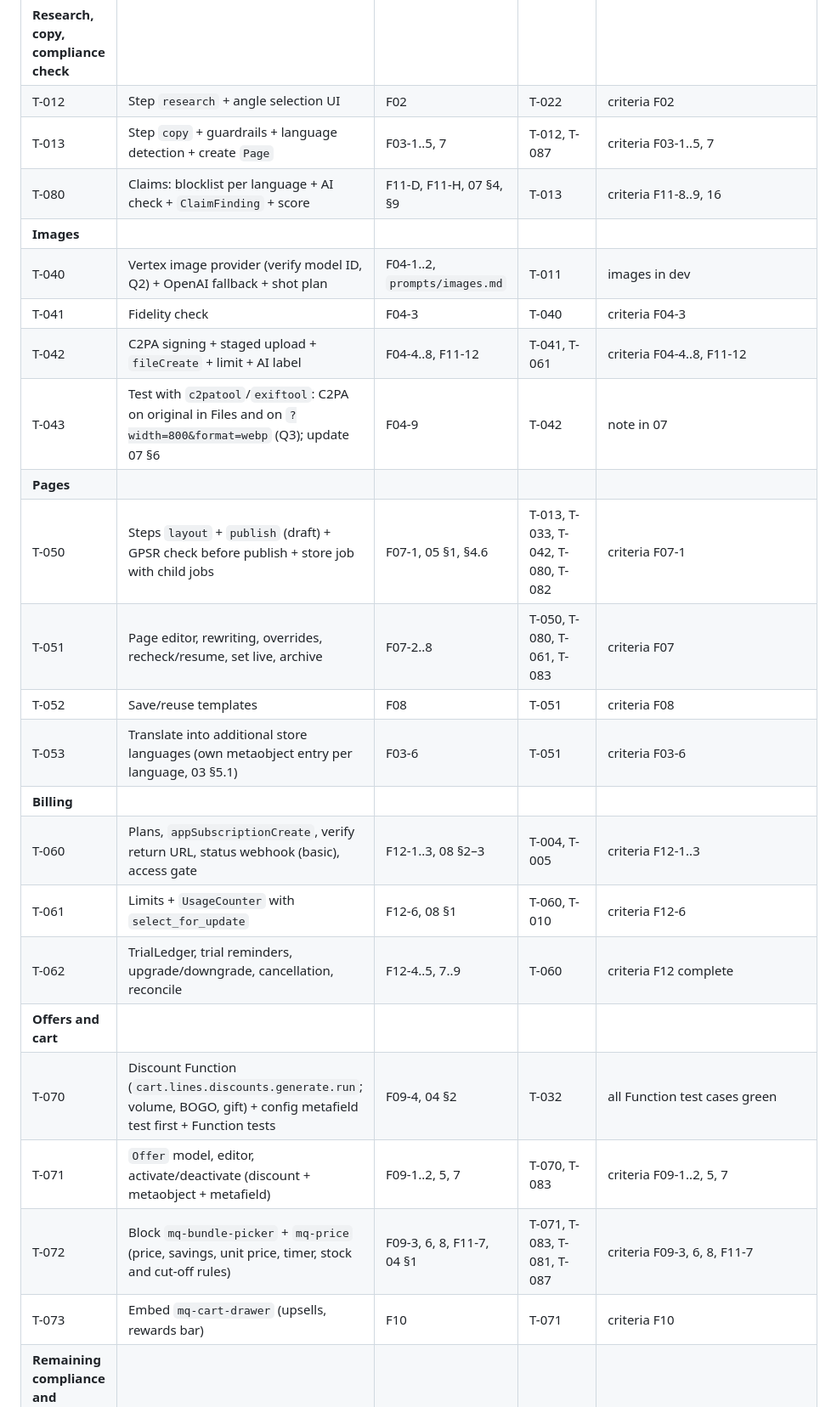
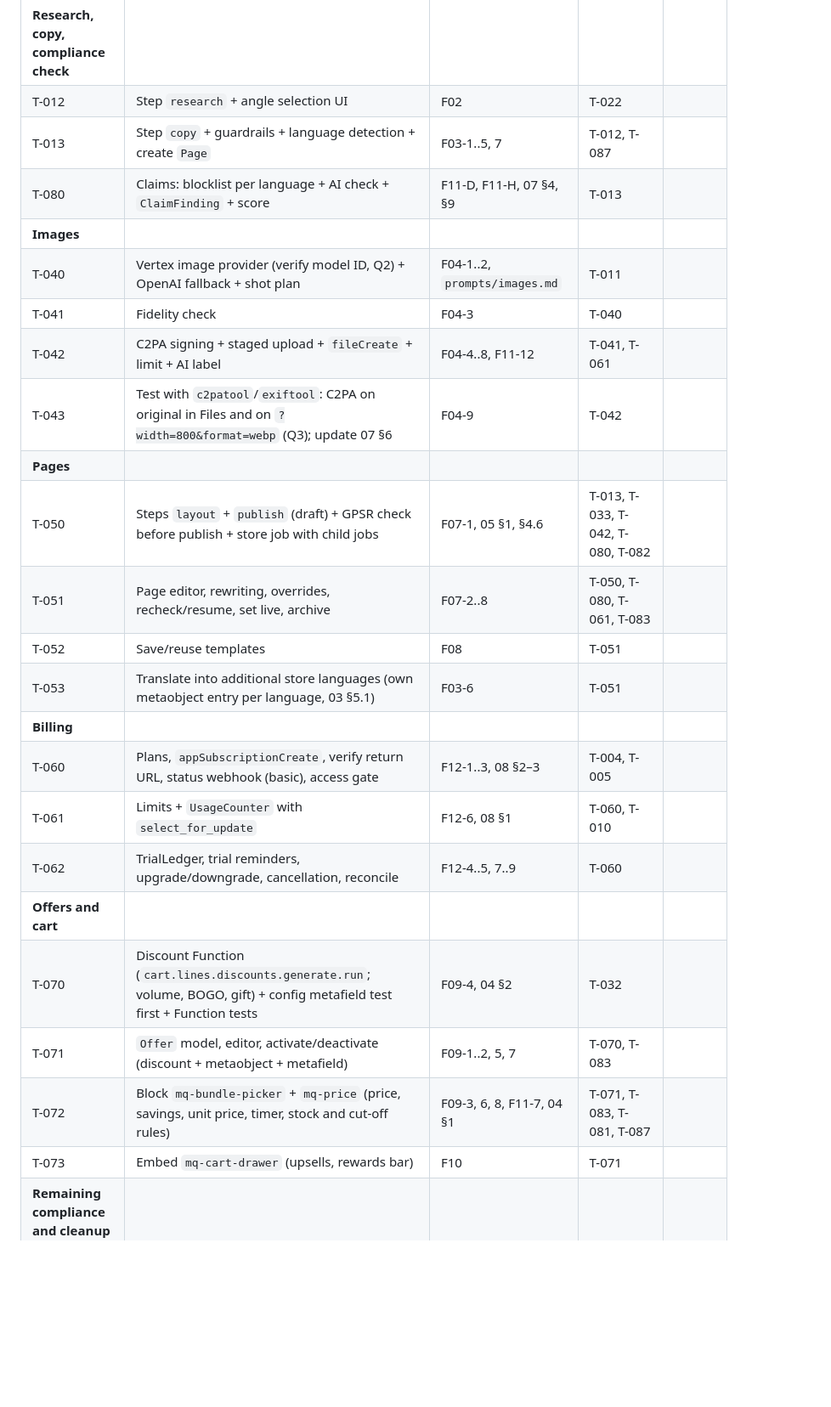
Before and after one commit to groothuijsen/DropshippingAIStore, a Markdown page: docs/sprints.md, the part around one of its changes. Shown at 85% size. Rendered like a GitHub page; blank space fills up the shorter version.

```diff
--- a/docs/sprints.md
+++ b/docs/sprints.md
@@ -29,24 +29,24 @@ Numbering per domain (not per sprint). Sprints of 2 weeks; 6 sprints = MVP (week
 | **Research, copy, compliance check** | | | | |
-| T-012 | Step `research` + angle selection UI | F02 | T-022 | criteria F02 |
-| T-013 | Step `copy` + guardrails + language detection + create `Page` | F03-1..5, 7 | T-012, T-087 | criteria F03-1..5, 7 |
-| T-080 | Claims: blocklist per language + AI check + `ClaimFinding` + score | F11-D, F11-H, 07 §4, §9 | T-013 | criteria F11-8..9, 16 |
+| T-012 | Step `research` + angle selection UI | F02 | T-022 | |
+| T-013 | Step `copy` + guardrails + language detection + create `Page` | F03-1..5, 7 | T-012, T-087 | |
+| T-080 | Claims: blocklist per language + AI check + `ClaimFinding` + score | F11-D, F11-H, 07 §4, §9 | T-013 | |
 | **Images** | | | | |
-| T-040 | Vertex image provider (verify model ID, Q2) + OpenAI fallback + shot plan | F04-1..2, `prompts/images.md` | T-011 | images in dev |
-| T-041 | Fidelity check | F04-3 | T-040 | criteria F04-3 |
-| T-042 | C2PA signing + staged upload + `fileCreate` + limit + AI label | F04-4..8, F11-12 | T-041, T-061 | criteria F04-4..8, F11-12 |
-| T-043 | Test with `c2patool`/`exiftool`: C2PA on original in Files and on `?width=800&format=webp` (Q3); update 07 §6 | F04-9 | T-042 | note in 07 |
+| T-040 | Vertex image provider (verify model ID, Q2) + OpenAI fallback + shot plan | F04-1..2, `prompts/images.md` | T-011 | |
+| T-041 | Fidelity check | F04-3 | T-040 | |
+| T-042 | C2PA signing + staged upload + `fileCreate` + limit + AI label | F04-4..8, F11-12 | T-041, T-061 | |
+| T-043 | Test with `c2patool`/`exiftool`: C2PA on original in Files and on `?width=800&format=webp` (Q3); update 07 §6 | F04-9 | T-042 | |
 | **Pages** | | | | |
-| T-050 | Steps `layout` + `publish` (draft) + GPSR check before publish + store job with child jobs | F07-1, 05 §1, §4.6 | T-013, T-033, T-042, T-080, T-082 | criteria F07-1 |
-| T-051 | Page editor, rewriting, overrides, recheck/resume, set live, archive | F07-2..8 | T-050, T-080, T-061, T-083 | criteria F07 |
-| T-052 | Save/reuse templates | F08 | T-051 | criteria F08 |
-| T-053 | Translate into additional store languages (own metaobject entry per language, 03 §5.1) | F03-6 | T-051 | criteria F03-6 |
+| T-050 | Steps `layout` + `publish` (draft) + GPSR check before publish + store job with child jobs | F07-1, 05 §1, §4.6 | T-013, T-033, T-042, T-080, T-082 | |
+| T-051 | Page editor, rewriting, overrides, recheck/resume, set live, archive | F07-2..8 | T-050, T-080, T-061, T-083 | |
+| T-052 | Save/reuse templates | F08 | T-051 | |
+| T-053 | Translate into additional store languages (own metaobject entry per language, 03 §5.1) | F03-6 | T-051 | |
 | **Billing** | | | | |
-| T-060 | Plans, `appSubscriptionCreate`, verify return URL, status webhook (basic), access gate | F12-1..3, 08 §2–3 | T-004, T-005 | criteria F12-1..3 |
-| T-061 | Limits + `UsageCounter` with `select_for_update` | F12-6, 08 §1 | T-060, T-010 | criteria F12-6 |
-| T-062 | TrialLedger, trial reminders, upgrade/downgrade, cancellation, reconcile | F12-4..5, 7..9 | T-060 | criteria F12 complete |
+| T-060 | Plans, `appSubscriptionCreate`, verify return URL, status webhook (basic), access gate | F12-1..3, 08 §2–3 | T-004, T-005 | |
+| T-061 | Limits + `UsageCounter` with `select_for_update` | F12-6, 08 §1 | T-060, T-010 | |
+| T-062 | TrialLedger, trial reminders, upgrade/downgrade, cancellation, reconcile | F12-4..5, 7..9 | T-060 | |
 | **Offers and cart** | | | | |
-| T-070 | Discount Function (`cart.lines.discounts.generate.run`; volume, BOGO, gift) + config metafield test first + Function tests | F09-4, 04 §2 | T-032 | all Function test cases green |
-| T-071 | `Offer` model, editor, activate/deactivate (discount + metaobject + metafield) | F09-1..2, 5, 7 | T-070, T-083 | criteria F09-1..2, 5, 7 |
-| T-072 | Block `mq-bundle-picker` + `mq-price` (price, savings, unit price, timer, stock and cut-off rules) | F09-3, 6, 8, F11-7, 04 §1 | T-071, T-083, T-081, T-087 | criteria F09-3, 6, 8, F11-7 |
-| T-073 | Embed `mq-cart-drawer` (upsells, rewards bar) | F10 | T-071 | criteria F10 |
+| T-070 | Discount Function (`cart.lines.discounts.generate.run`; volume, BOGO, gift) + config metafield test first + Function tests | F09-4, 04 §2 | T-032 | |
+| T-071 | `Offer` model, editor, activate/deactivate (discount + metaobject + metafield) | F09-1..2, 5, 7 | T-070, T-083 | |
+| T-072 | Block `mq-bundle-picker` + `mq-price` (price, savings, unit price, timer, stock and cut-off rules) | F09-3, 6, 8, F11-7, 04 §1 | T-071, T-083, T-081, T-087 | |
+| T-073 | Embed `mq-cart-drawer` (upsells, rewards bar) | F10 | T-071 | |
 | **Remaining compliance and cleanup** | | | | |
```
Also changed, not shown: other parts of docs/sprints.md (+30 -30 lines).
